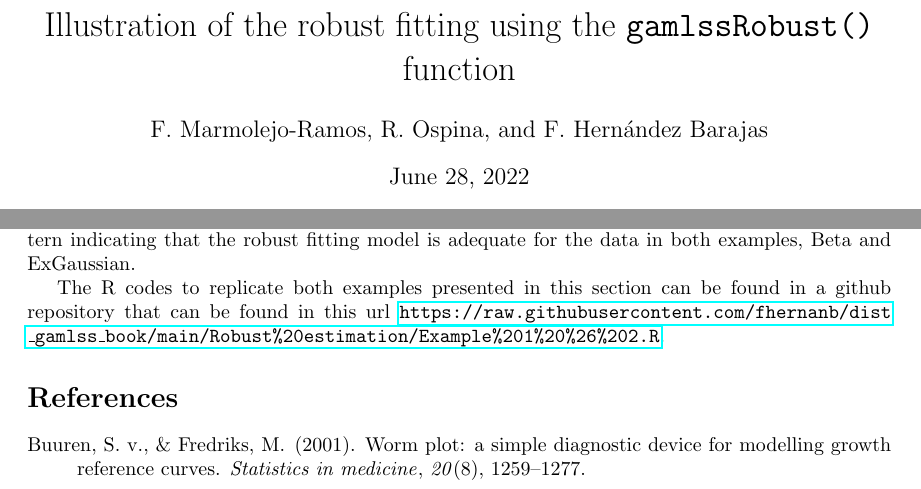
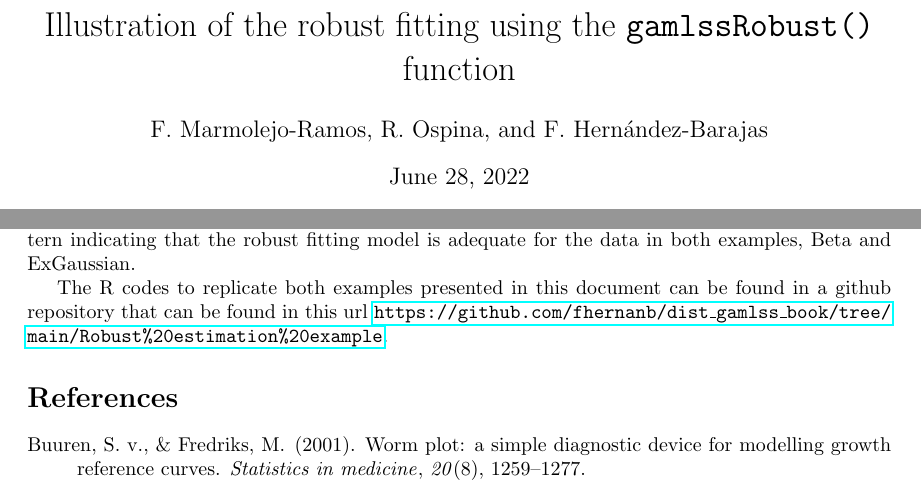
Before and after one commit to fhernanb/dist_gamlss_book, a LaTeX problem sheet (Robust estimation example/02 modified example/Robust_estimation_example.tex): two parts of pages 1 and 3 of 4, joined at a grey line, cut so that both start at the same text. Compiled offline with pdfLaTeX.

Commit message:
We updated the structure

```diff
--- a/Robust estimation example/02 modified example/Robust_estimation_example.tex
+++ b/Robust estimation example/02 modified example/Robust_estimation_example.tex
@@ -12,7 +12,7 @@
 %-------------------------------------------------------------------
 
 \title{Illustration of the robust fitting using the \texttt{gamlssRobust()} function} % Sets article title
-\author{F. Marmolejo-Ramos, R. Ospina, and F. Hern\'andez Barajas} % Sets authors name
+\author{F. Marmolejo-Ramos, R. Ospina, and F. Hern\'andez-Barajas} % Sets authors name
 \date{\today} % Sets date for date compiled
 
 % The preamble ends with the command \begin{document}
@@ -98,7 +98,7 @@ Figure \ref{wp_both_examples} shows the worm plot proposed by \cite{buuren2001wo
 \caption{\label{wp_both_examples} Worm plots for Beta and exGaussian examples.}
 \end{figure}
 
-The R codes to replicate both examples presented in this section can be found in a github repository that can be found in this url \url{https://raw.githubusercontent.com/fhernanb/dist_gamlss_book/main/Robust%20estimation/Example%201%20%26%202.R}.
+The R codes to replicate both examples presented in this document can be found in a github repository that can be found in this url \url{https://github.com/fhernanb/dist_gamlss_book/tree/main/Robust%20estimation%20example}.
 
 %-------------------------------------------------------------------
 \bibliography{references}
```
Also changed, not shown: Robust estimation example/02 modified example/Robust_estimation_example.pdf, 5 other files.
